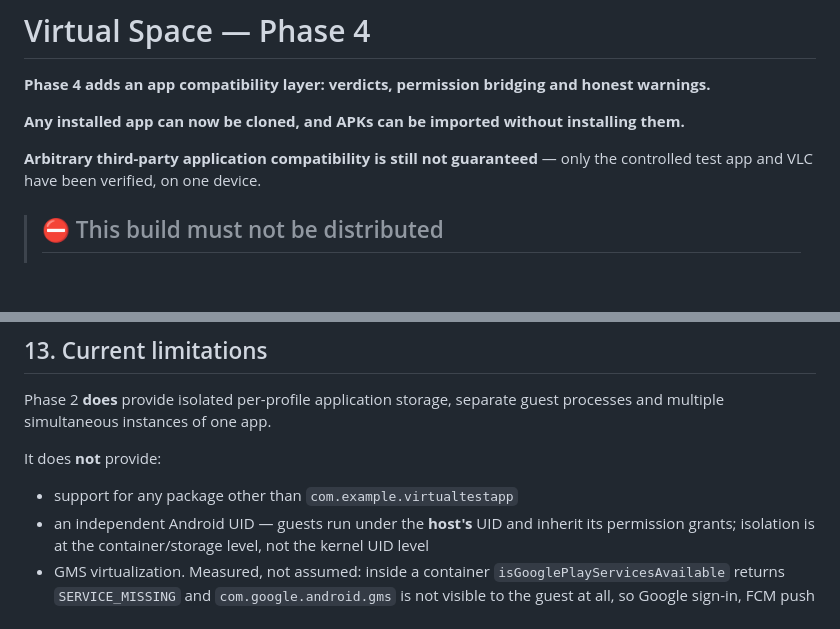
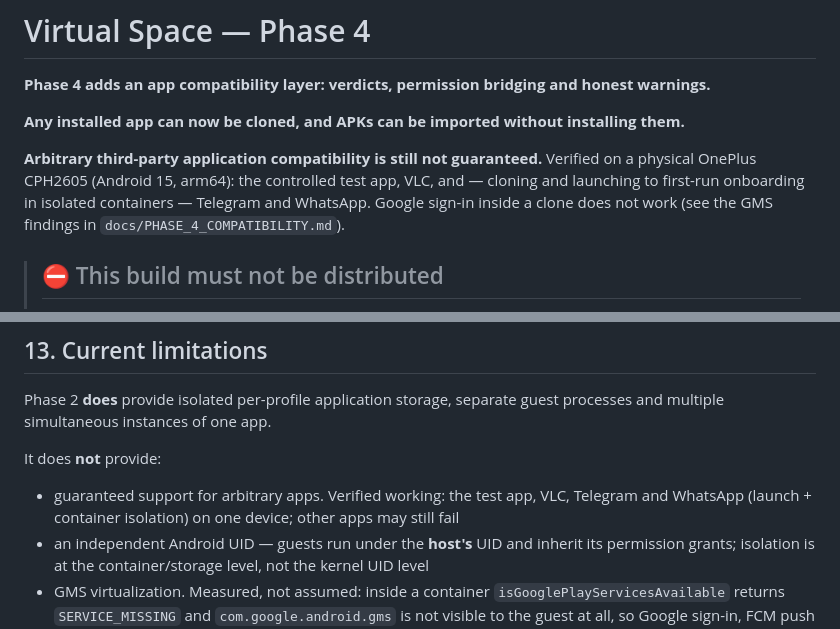
Before and after one commit to Istiakahmed180/app_clone, a Markdown page: README.md, 2 parts joined by grey strips. Rendered like a GitHub page; blank space fills up the shorter version.

```diff
--- a/README.md
+++ b/README.md
@@ -4,8 +4,10 @@
 
 **Any installed app can now be cloned, and APKs can be imported without installing them.**
 
-**Arbitrary third-party application compatibility is still not guaranteed** — only the
-controlled test app and VLC have been verified, on one device.
+**Arbitrary third-party application compatibility is still not guaranteed.** Verified on a
+physical OnePlus CPH2605 (Android 15, arm64): the controlled test app, VLC, and — cloning and
+launching to first-run onboarding in isolated containers — Telegram and WhatsApp. Google
+sign-in inside a clone does not work (see the GMS findings in `docs/PHASE_4_COMPATIBILITY.md`).
 
 > ## ⛔ This build must not be distributed
 >
@@ -299,7 +301,8 @@ multiple simultaneous instances of one app.
 
 It does **not** provide:
 
-- support for any package other than `com.example.virtualtestapp`
+- guaranteed support for arbitrary apps. Verified working: the test app, VLC, Telegram and
+  WhatsApp (launch + container isolation) on one device; other apps may still fail
 - an independent Android UID — guests run under the **host's** UID and inherit its permission
   grants; isolation is at the container/storage level, not the kernel UID level
 - GMS virtualization. Measured, not assumed: inside a container
```
Also changed, not shown: docs/PHASE_4_COMPATIBILITY.md (+36 -0 lines).
